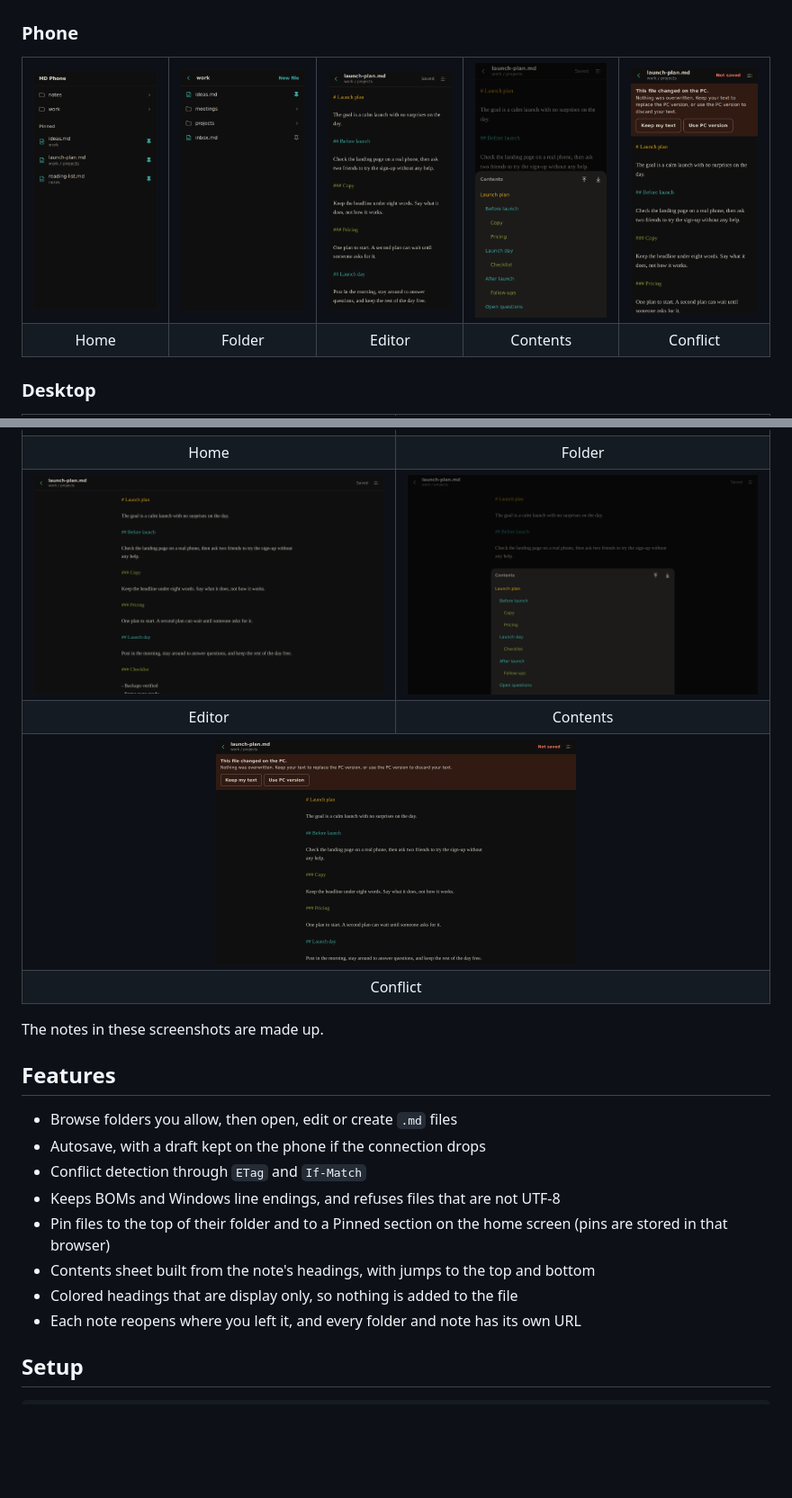
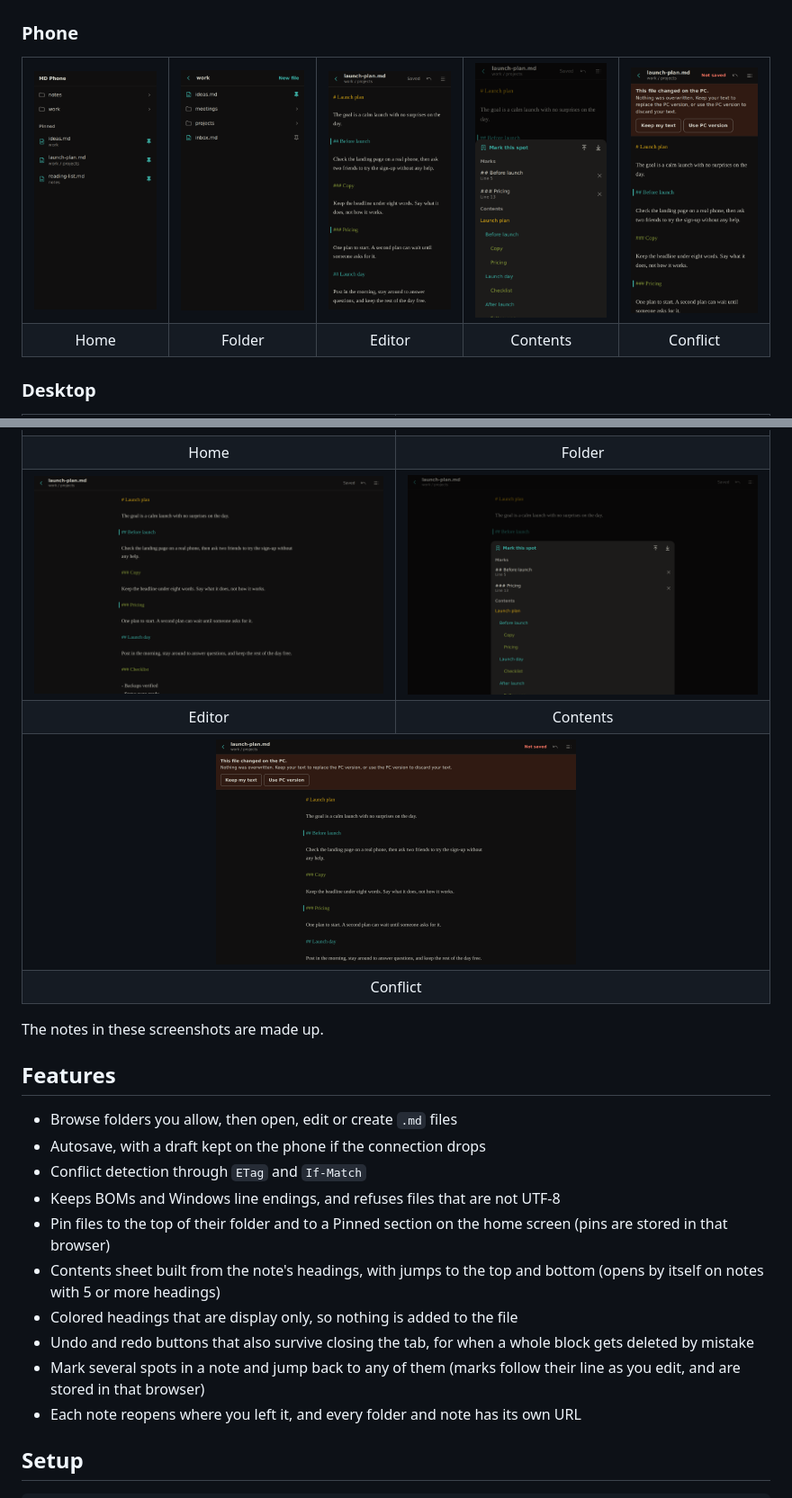
Before and after one commit to Gohans1/md-phone, a Markdown page: README.md, 2 parts joined by grey strips. Shown at 90% size. Rendered like a GitHub page; pictures changed too: docs/screenshots/desktop-conflict.png, docs/screenshots/desktop-contents.png, docs/screenshots/desktop-editor.png; blank space fills up the shorter version.

Commit message:
docs: refresh screenshots and list the new features
Co-Authored-By: Claude Opus 5.5 <noreply@anthropic.com>

```diff
--- a/README.md
+++ b/README.md
@@ -61,8 +61,10 @@ The notes in these screenshots are made up.
 - Conflict detection through `ETag` and `If-Match`
 - Keeps BOMs and Windows line endings, and refuses files that are not UTF-8
 - Pin files to the top of their folder and to a Pinned section on the home screen (pins are stored in that browser)
-- Contents sheet built from the note's headings, with jumps to the top and bottom
+- Contents sheet built from the note's headings, with jumps to the top and bottom (opens by itself on notes with 5 or more headings)
 - Colored headings that are display only, so nothing is added to the file
+- Undo and redo buttons that also survive closing the tab, for when a whole block gets deleted by mistake
+- Mark several spots in a note and jump back to any of them (marks follow their line as you edit, and are stored in that browser)
 - Each note reopens where you left it, and every folder and note has its own URL
 
 ## Setup
```
